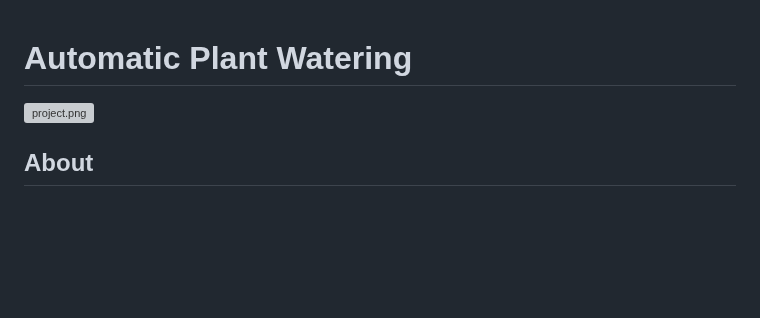
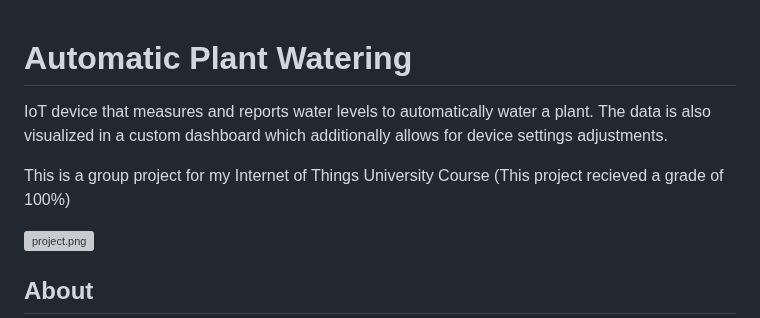
Before and after one commit to greiner-petter/Automatic-Plant-Watering, a Markdown page: README.md, the part around the change. Drawn GitHub-style; blank space fills up the shorter version; grey boxes are pictures that could not be loaded.

```diff
--- a/README.md
+++ b/README.md
@@ -1,4 +1,9 @@
 # Automatic Plant Watering
+
+IoT device that measures and reports water levels to automatically water a plant. The data is also visualized in a custom dashboard which additionally allows for device settings adjustments.
+
+
+This is a group project for my Internet of Things University Course (This project recieved a grade of 100%)
 
 ![project.png](docs/project.png)
 
```
